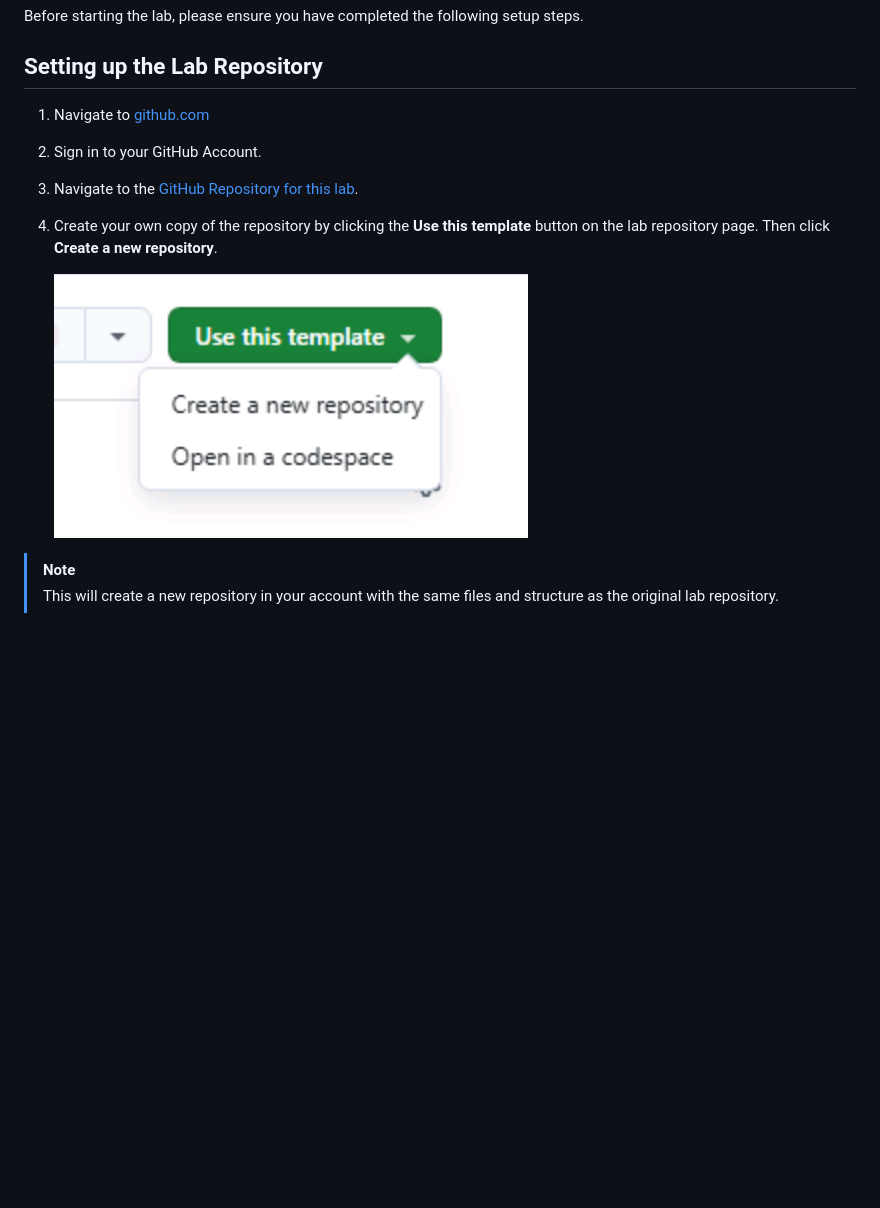
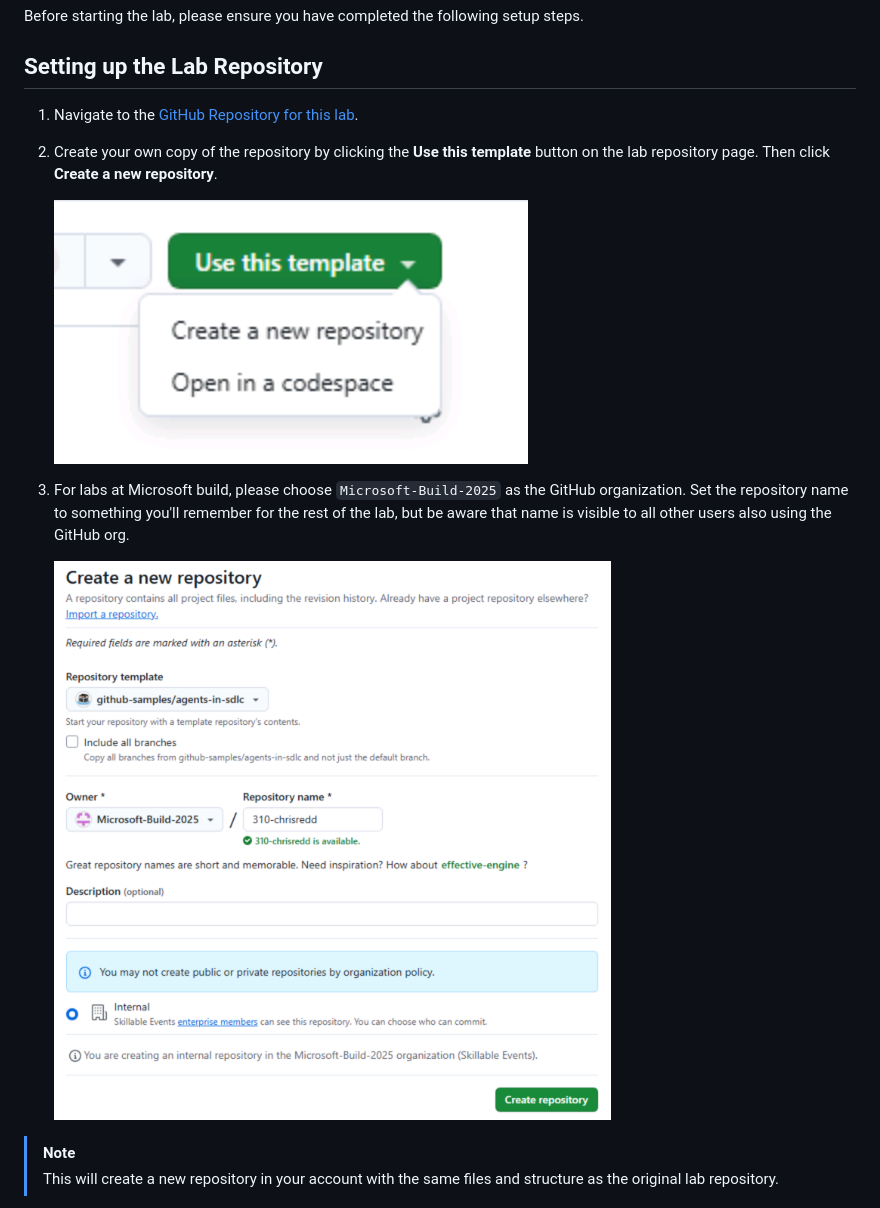
Before and after one commit to webmaxru/agents-in-sdlc, a Markdown page: docs/0-prereqs.md, the part around the change. Drawn GitHub-style; pictures changed too: docs/images/repository-template-settings.png (added); blank space fills up the shorter version.

Commit message:
Update prerequisites, MCP and agent mode exercises; add new images for clarity

```diff
--- a/docs/0-prereqs.md
+++ b/docs/0-prereqs.md
@@ -4,12 +4,14 @@ Before starting the lab, please ensure you have completed the following setup st
 
 ## Setting up the Lab Repository
 
-1. Navigate to [github.com](https://github.com)
-2. Sign in to your GitHub Account.
-3. Navigate to the [GitHub Repository for this lab](https://github.com/github-samples/agents-in-sdlc).
-4. Create your own copy of the repository by clicking the **Use this template** button on the lab repository page. Then click **Create a new repository**.
+1. Navigate to the [GitHub Repository for this lab](https://github.com/github-samples/agents-in-sdlc).
+2. Create your own copy of the repository by clicking the **Use this template** button on the lab repository page. Then click **Create a new repository**.
 
     ![Use this template button](images/use-template.png)
+
+3. For labs at Microsoft build, please choose `Microsoft-Build-2025` as the GitHub organization. Set the repository name to something you'll remember for the rest of the lab, but be aware that name is visible to all other users also using the GitHub org.
+
+    ![Input the repository template settings](images/repository-template-settings.png)
 
 > [!NOTE]
 > This will create a new repository in your account with the same files and structure as the original lab repository.
```
Also changed, not shown: docs/1-mcp.md (+8 -8 lines), docs/3-copilot-agent-mode-vscode.md (+3 -0 lines), docs/images/copilot-new-chat.png, docs/images/create-codespace.png.
